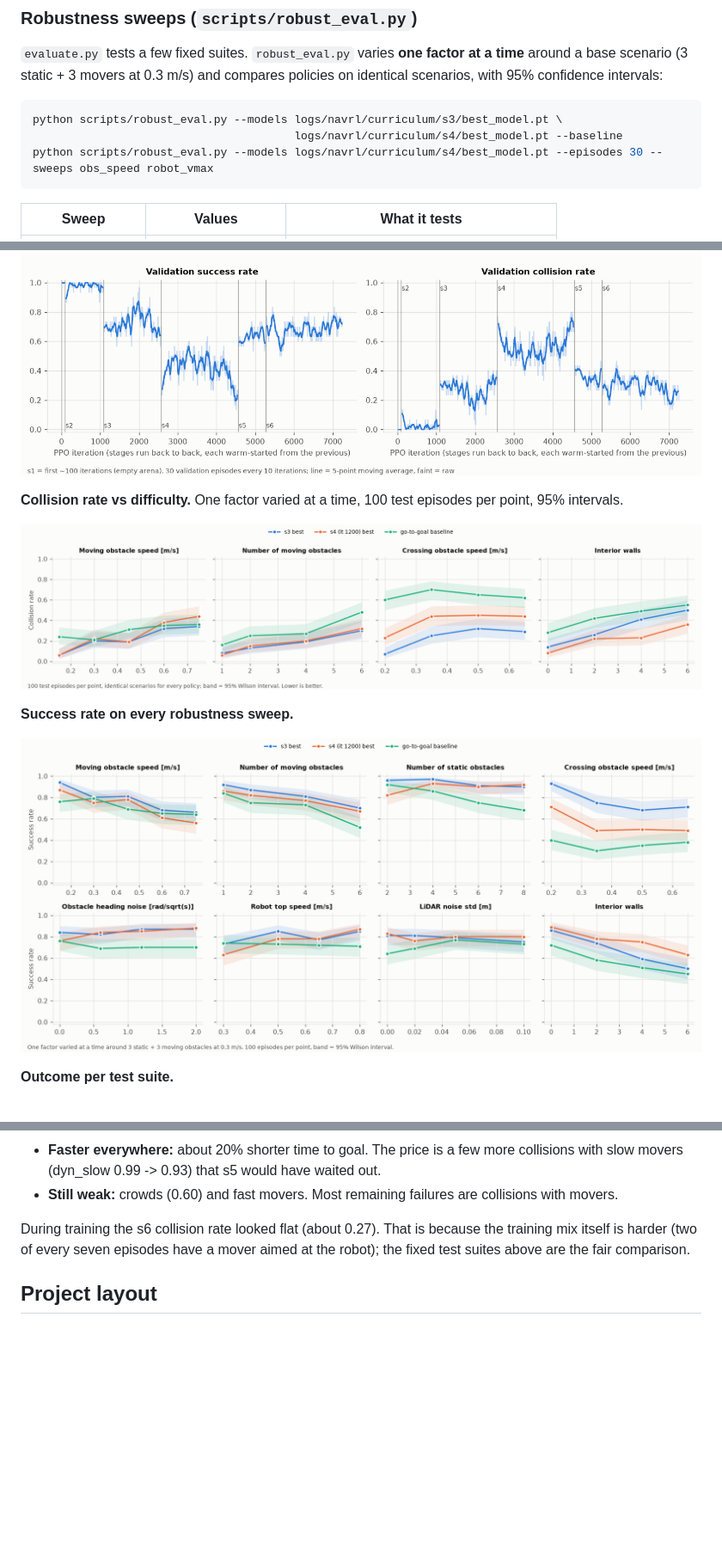
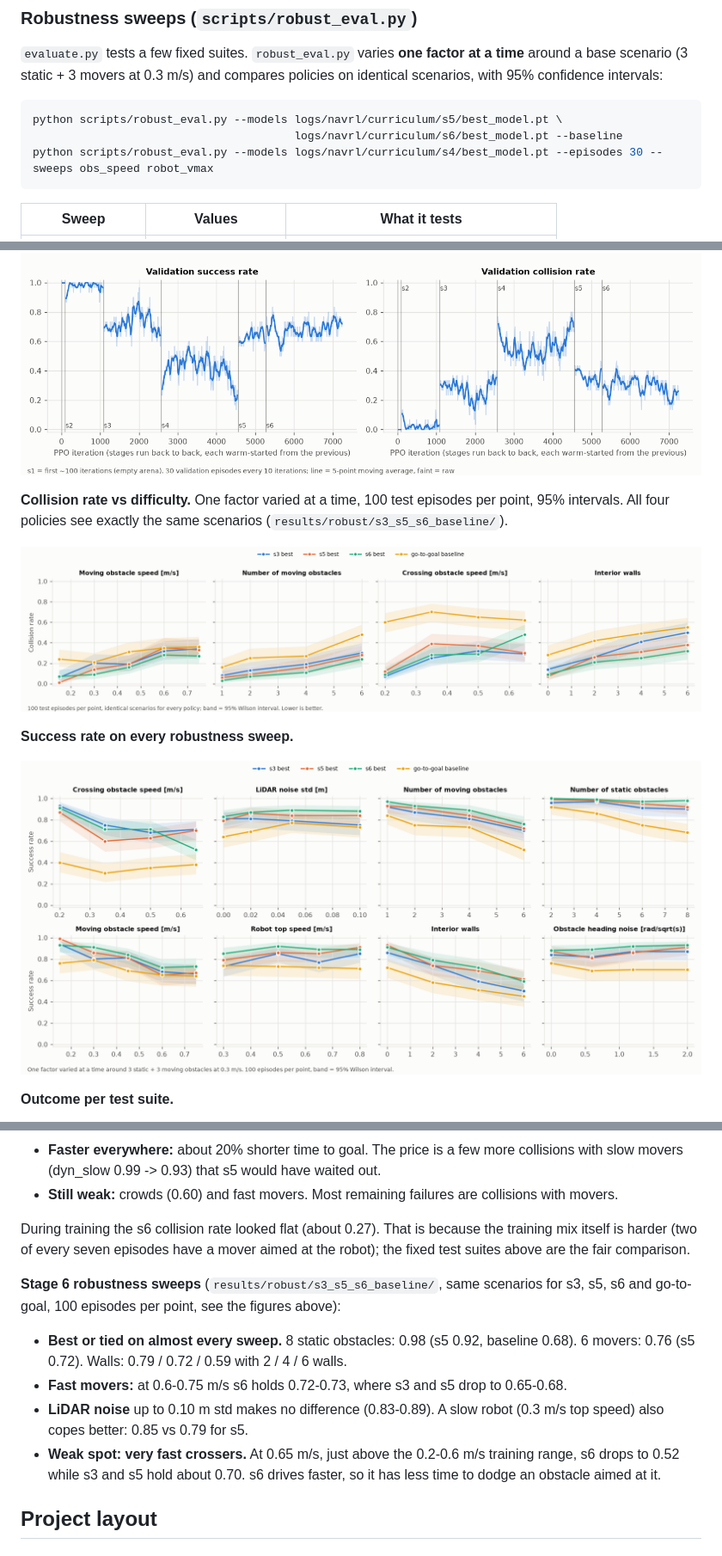
Before and after one commit to sachinmandal3580-rgb/NAVRL, a Markdown page: README.md, 3 parts joined by grey strips. Shown at 86% size. GitHub-like rendering; pictures changed too: figures/difficulty_collisions.png, figures/robustness_success.png; blank space fills up the shorter version.

````diff
--- a/README.md
+++ b/README.md
@@ -284,8 +283,8 @@ scenario (3 static + 3 movers at 0.3 m/s) and compares policies on identical sce
 intervals:
 
 ```bash
-python scripts/robust_eval.py --models logs/navrl/curriculum/s3/best_model.pt \
-                                       logs/navrl/curriculum/s4/best_model.pt --baseline
+python scripts/robust_eval.py --models logs/navrl/curriculum/s5/best_model.pt \
+                                       logs/navrl/curriculum/s6/best_model.pt --baseline
 python scripts/robust_eval.py --models logs/navrl/curriculum/s4/best_model.pt --episodes 30 --sweeps obs_speed robot_vmax
 ```
 
@@ -398,6 +397,7 @@ Stages 5 and 6 train on a mix of all scene types, so their curves sit between th
 ![training curves](figures/training_curves.png)
 
 **Collision rate vs difficulty.** One factor varied at a time, 100 test episodes per point, 95% intervals.
+All four policies see exactly the same scenarios (`results/robust/s3_s5_s6_baseline/`).
 
 ![collision vs difficulty](figures/difficulty_collisions.png)
 
@@ -624,6 +624,17 @@ During training the s6 collision rate looked flat (about 0.27). That is because
 is harder (two of every seven episodes have a mover aimed at the robot); the fixed test suites above are
 the fair comparison.
 
+**Stage 6 robustness sweeps** (`results/robust/s3_s5_s6_baseline/`, same scenarios for s3, s5, s6 and go-to-goal,
+100 episodes per point, see the figures above):
+
+- **Best or tied on almost every sweep.** 8 static obstacles: 0.98 (s5 0.92, baseline 0.68).
+  6 movers: 0.76 (s5 0.72). Walls: 0.79 / 0.72 / 0.59 with 2 / 4 / 6 walls.
+- **Fast movers:** at 0.6-0.75 m/s s6 holds 0.72-0.73, where s3 and s5 drop to 0.65-0.68.
+- **LiDAR noise** up to 0.10 m std makes no difference (0.83-0.89). A slow robot (0.3 m/s top speed)
+  also copes better: 0.85 vs 0.79 for s5.
+- **Weak spot: very fast crossers.** At 0.65 m/s, just above the 0.2-0.6 m/s training range, s6 drops to
+  0.52 while s3 and s5 hold about 0.70. s6 drives faster, so it has less time to dodge an obstacle aimed at it.
+
 ## Project layout
 
 ### File tree
````
Also changed, not shown: other parts of README.md (+1 -4 lines), 2 other files.
